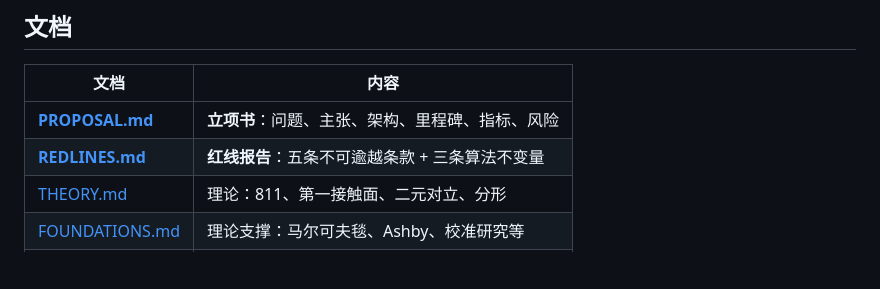
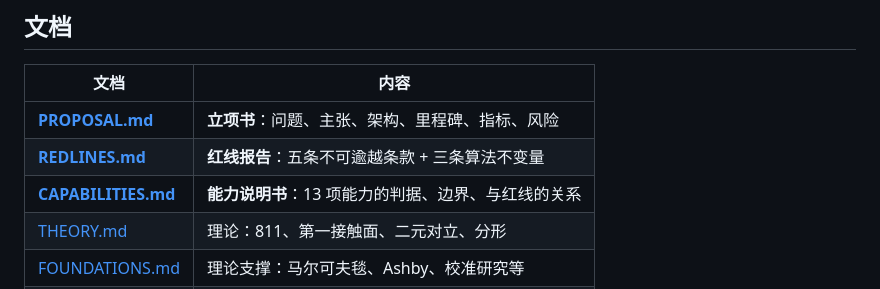
Before and after one commit to Mou-fa/rongqiu, a Markdown page: README.md, the part around the change. Rendered like a GitHub page; blank space fills up the shorter version.

```diff
--- a/README.md
+++ b/README.md
@@ -87,6 +87,7 @@ rongqiu/
 |---|---|
 | [**PROPOSAL.md**](docs/PROPOSAL.md) | **立项书**：问题、主张、架构、里程碑、指标、风险 |
 | [**REDLINES.md**](docs/REDLINES.md) | **红线报告**：五条不可逾越条款 + 三条算法不变量 |
+| [**CAPABILITIES.md**](docs/CAPABILITIES.md) | **能力说明书**：13 项能力的判据、边界、与红线的关系 |
 | [THEORY.md](docs/THEORY.md) | 理论：811、第一接触面、二元对立、分形 |
 | [FOUNDATIONS.md](docs/FOUNDATIONS.md) | 理论支撑：马尔可夫毯、Ashby、校准研究等 |
 | [AUDIT.md](docs/AUDIT.md) | 自查记录 |
```
Also changed, not shown: docs/CAPABILITIES.md (added, +496 -0 lines), docs/PROPOSAL.md (+2 -0 lines).
